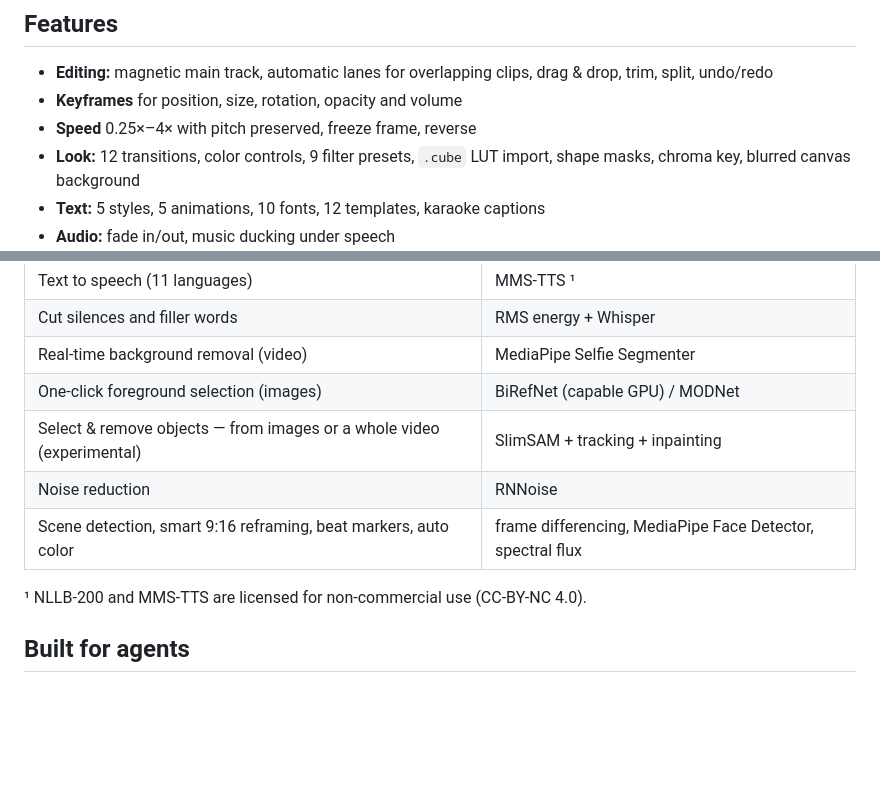
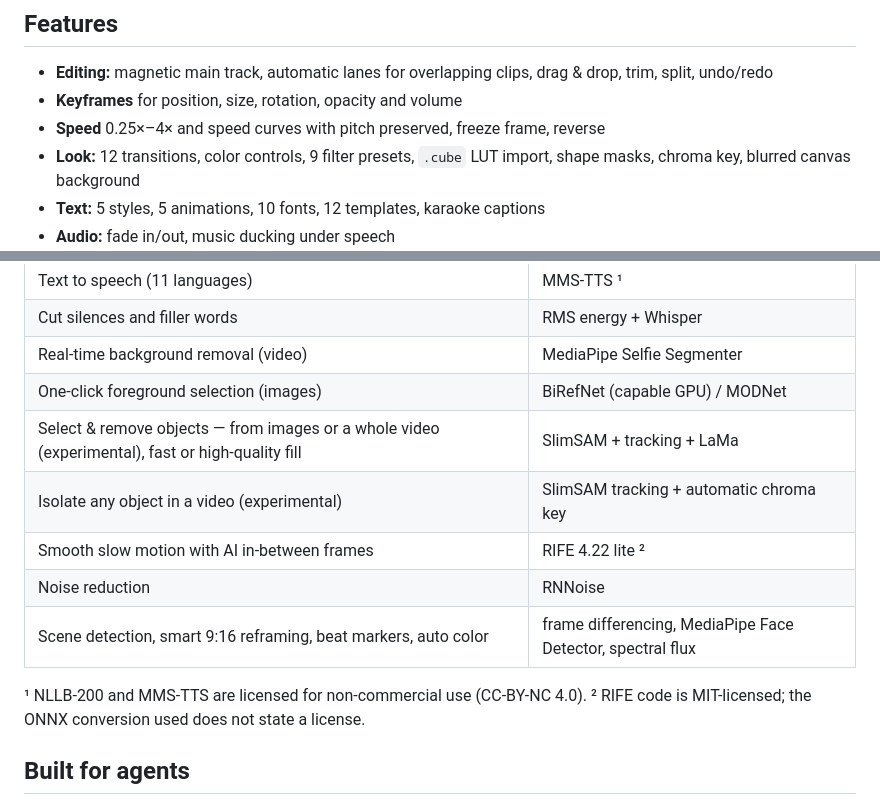
Before and after one commit to YUNUSEMREALSANCAK/klip-studio, a Markdown page: README.en.md, 2 parts joined by grey strips. Drawn GitHub-style; blank space fills up the shorter version.

```diff
--- a/README.en.md
+++ b/README.en.md
@@ -27,7 +27,7 @@ The interface is available in **Turkish and English** (switch in the top bar).
 
 - **Editing:** magnetic main track, automatic lanes for overlapping clips, drag & drop, trim, split, undo/redo
 - **Keyframes** for position, size, rotation, opacity and volume
-- **Speed** 0.25×–4× with pitch preserved, freeze frame, reverse
+- **Speed** 0.25×–4× and speed curves with pitch preserved, freeze frame, reverse
 - **Look:** 12 transitions, color controls, 9 filter presets, `.cube` LUT import, shape masks, chroma key, blurred canvas background
 - **Text:** 5 styles, 5 animations, 10 fonts, 12 templates, karaoke captions
 - **Audio:** fade in/out, music ducking under speech
@@ -44,11 +44,14 @@ The interface is available in **Turkish and English** (switch in the top bar).
 | Cut silences and filler words | RMS energy + Whisper |
 | Real-time background removal (video) | MediaPipe Selfie Segmenter |
 | One-click foreground selection (images) | BiRefNet (capable GPU) / MODNet |
-| Select & remove objects — from images or a whole video (experimental) | SlimSAM + tracking + inpainting |
+| Select & remove objects — from images or a whole video (experimental), fast or high-quality fill | SlimSAM + tracking + LaMa |
+| Isolate any object in a video (experimental) | SlimSAM tracking + automatic chroma key |
+| Smooth slow motion with AI in-between frames | RIFE 4.22 lite ² |
 | Noise reduction | RNNoise |
 | Scene detection, smart 9:16 reframing, beat markers, auto color | frame differencing, MediaPipe Face Detector, spectral flux |
 
 ¹ NLLB-200 and MMS-TTS are licensed for non-commercial use (CC-BY-NC 4.0).
+² RIFE code is MIT-licensed; the ONNX conversion used does not state a license.
 
 ## Built for agents
 
```
Also changed, not shown: README.md (+6 -3 lines).
